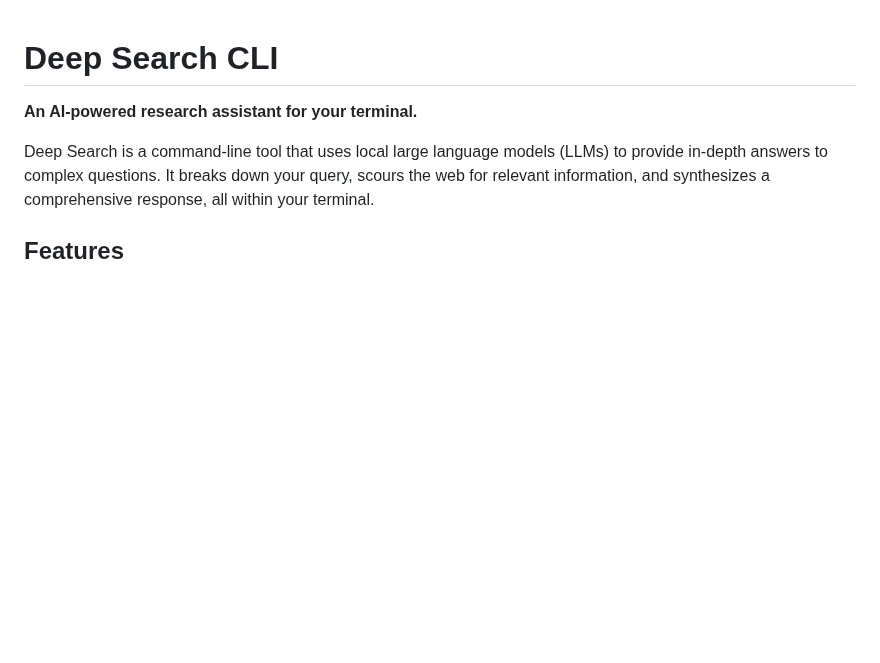
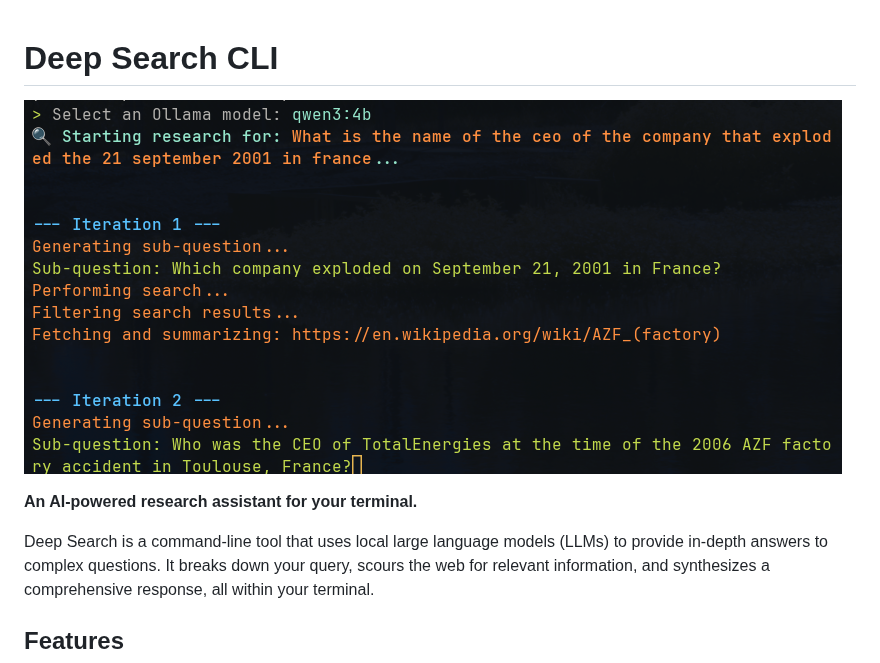
Before and after one commit to LightInn/deepsearch, a Markdown page: README.md, the part around the change. Rendered like a GitHub page; pictures changed too: demo/demo.png (added); blank space fills up the shorter version.

```diff
--- a/README.md
+++ b/README.md
@@ -1,4 +1,6 @@
 # Deep Search CLI
+
+![Demo](demo/demo.png)
 
 **An AI-powered research assistant for your terminal.**
 
```
Also changed, not shown: 5 other files.
